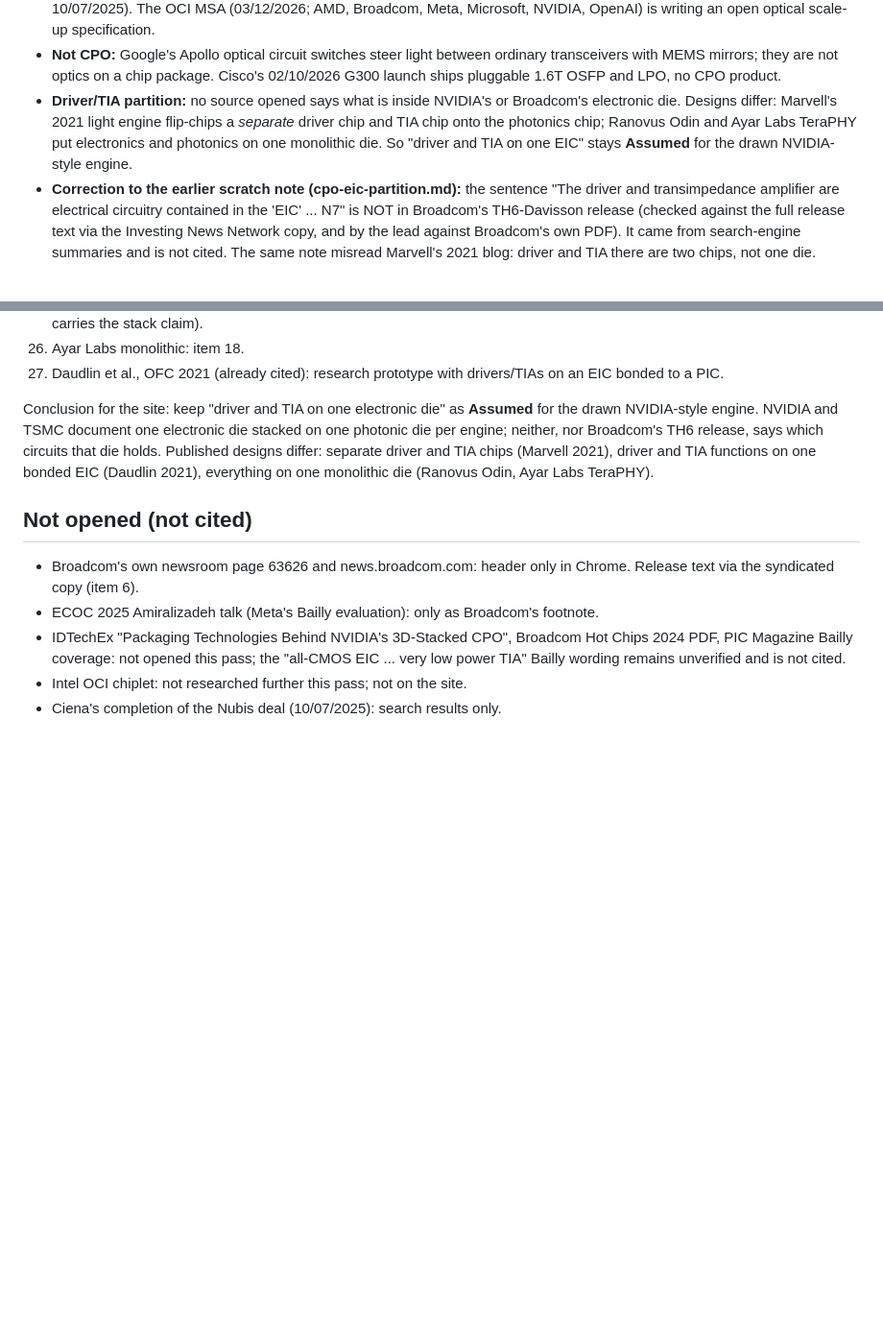
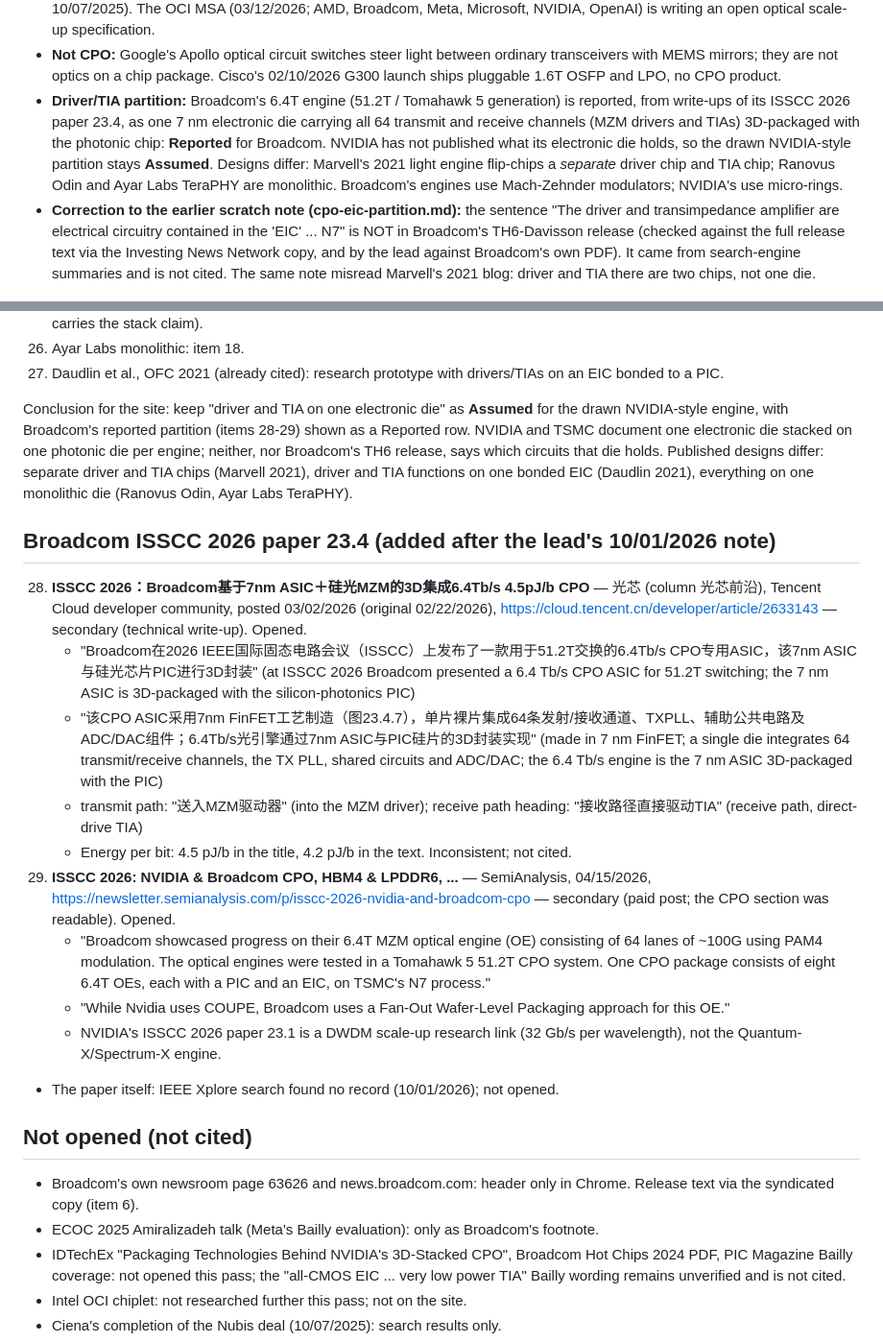
Before and after one commit to reedos/intelligence_factory, a Markdown page: research/cpo-landscape-2026-10-01.md, 2 parts joined by grey strips. Shown at 96% size. Drawn GitHub-style; blank space fills up the shorter version.

Commit message:
CPO landscape notes: Broadcom ISSCC 2026 paper 23.4 write-ups, partition conclusion updated
Gates on 43a35b4: tsc, vitest 1448, claims 0, build, parts, views desktop/phone, cycle, ui all exit 0.

Co-Authored-By: Claude Opus 5.5 (1M context) <noreply@anthropic.com>

```diff
--- a/research/cpo-landscape-2026-10-01.md
+++ b/research/cpo-landscape-2026-10-01.md
@@ -26,10 +26,13 @@ Accessed 10/01/2026 for every source below.
 - **Not CPO:** Google's Apollo optical circuit switches steer light between ordinary transceivers with
   MEMS mirrors; they are not optics on a chip package. Cisco's 02/10/2026 G300 launch ships pluggable
   1.6T OSFP and LPO, no CPO product.
-- **Driver/TIA partition:** no source opened says what is inside NVIDIA's or Broadcom's electronic die.
-  Designs differ: Marvell's 2021 light engine flip-chips a *separate* driver chip and TIA chip onto the
-  photonics chip; Ranovus Odin and Ayar Labs TeraPHY put electronics and photonics on one monolithic
-  die. So "driver and TIA on one EIC" stays **Assumed** for the drawn NVIDIA-style engine.
+- **Driver/TIA partition:** Broadcom's 6.4T engine (51.2T / Tomahawk 5 generation) is reported, from
+  write-ups of its ISSCC 2026 paper 23.4, as one 7 nm electronic die carrying all 64 transmit and
+  receive channels (MZM drivers and TIAs) 3D-packaged with the photonic chip: **Reported** for
+  Broadcom. NVIDIA has not published what its electronic die holds, so the drawn NVIDIA-style
+  partition stays **Assumed**. Designs differ: Marvell's 2021 light engine flip-chips a *separate*
+  driver chip and TIA chip; Ranovus Odin and Ayar Labs TeraPHY are monolithic. Broadcom's engines
+  use Mach-Zehnder modulators; NVIDIA's use micro-rings.
 - **Correction to the earlier scratch note (cpo-eic-partition.md):** the sentence "The driver and
   transimpedance amplifier are electrical circuitry contained in the 'EIC' ... N7" is NOT in Broadcom's
   TH6-Davisson release (checked against the full release text via the Investing News Network copy, and
@@ -201,10 +204,28 @@ Accessed 10/01/2026 for every source below.
 27. Daudlin et al., OFC 2021 (already cited): research prototype with drivers/TIAs on an EIC bonded to a PIC.
 
 Conclusion for the site: keep "driver and TIA on one electronic die" as **Assumed** for the drawn
-NVIDIA-style engine. NVIDIA and TSMC document one electronic die stacked on one photonic die per
-engine; neither, nor Broadcom's TH6 release, says which circuits that die holds. Published designs
+NVIDIA-style engine, with Broadcom's reported partition (items 28-29) shown as a Reported row.
+NVIDIA and TSMC document one electronic die stacked on one photonic die per engine; neither, nor
+Broadcom's TH6 release, says which circuits that die holds. Published designs
 differ: separate driver and TIA chips (Marvell 2021), driver and TIA functions on one bonded EIC
 (Daudlin 2021), everything on one monolithic die (Ranovus Odin, Ayar Labs TeraPHY).
+
+## Broadcom ISSCC 2026 paper 23.4 (added after the lead's 10/01/2026 note)
+
+28. **ISSCC 2026：Broadcom基于7nm ASIC＋硅光MZM的3D集成6.4Tb/s 4.5pJ/b CPO** — 光芯 (column 光芯前沿),
+    Tencent Cloud developer community, posted 03/02/2026 (original 02/22/2026),
+    https://cloud.tencent.cn/developer/article/2633143 — secondary (technical write-up). Opened.
+    - "Broadcom在2026 IEEE国际固态电路会议（ISSCC）上发布了一款用于51.2T交换的6.4Tb/s CPO专用ASIC，该7nm ASIC与硅光芯片PIC进行3D封装" (at ISSCC 2026 Broadcom presented a 6.4 Tb/s CPO ASIC for 51.2T switching; the 7 nm ASIC is 3D-packaged with the silicon-photonics PIC)
+    - "该CPO ASIC采用7nm FinFET工艺制造（图23.4.7），单片裸片集成64条发射/接收通道、TXPLL、辅助公共电路及ADC/DAC组件；6.4Tb/s光引擎通过7nm ASIC与PIC硅片的3D封装实现" (made in 7 nm FinFET; a single die integrates 64 transmit/receive channels, the TX PLL, shared circuits and ADC/DAC; the 6.4 Tb/s engine is the 7 nm ASIC 3D-packaged with the PIC)
+    - transmit path: "送入MZM驱动器" (into the MZM driver); receive path heading: "接收路径直接驱动TIA" (receive path, direct-drive TIA)
+    - Energy per bit: 4.5 pJ/b in the title, 4.2 pJ/b in the text. Inconsistent; not cited.
+29. **ISSCC 2026: NVIDIA & Broadcom CPO, HBM4 & LPDDR6, ...** — SemiAnalysis, 04/15/2026,
+    https://newsletter.semianalysis.com/p/isscc-2026-nvidia-and-broadcom-cpo — secondary (paid post;
+    the CPO section was readable). Opened.
+    - "Broadcom showcased progress on their 6.4T MZM optical engine (OE) consisting of 64 lanes of ~100G using PAM4 modulation. The optical engines were tested in a Tomahawk 5 51.2T CPO system. One CPO package consists of eight 6.4T OEs, each with a PIC and an EIC, on TSMC's N7 process."
+    - "While Nvidia uses COUPE, Broadcom uses a Fan-Out Wafer-Level Packaging approach for this OE."
+    - NVIDIA's ISSCC 2026 paper 23.1 is a DWDM scale-up research link (32 Gb/s per wavelength), not the Quantum-X/Spectrum-X engine.
+- The paper itself: IEEE Xplore search found no record (10/01/2026); not opened.
 
 ## Not opened (not cited)
 
```
